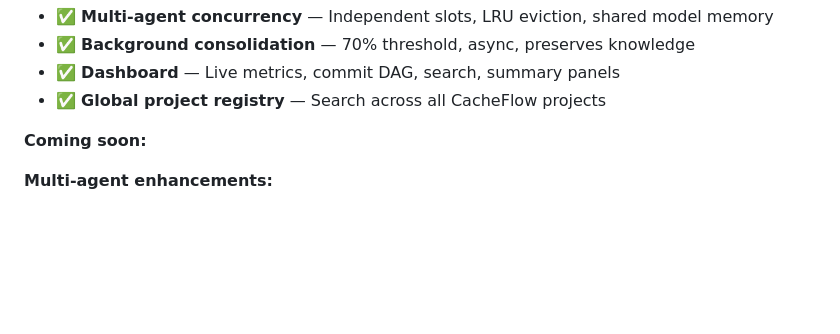
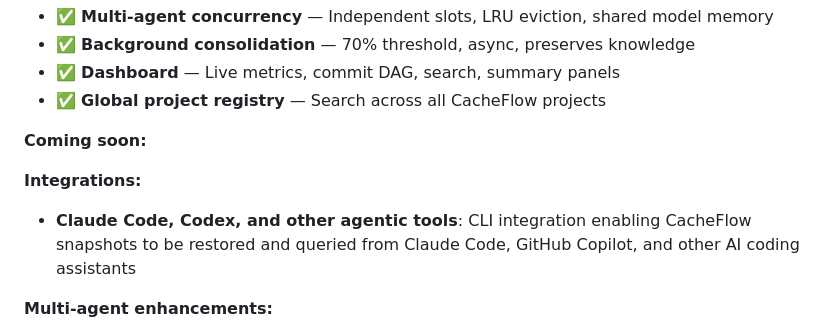
Before and after one commit to agastya-choudhary123/cacheflow, a Markdown page: README.md, the part around the change. GitHub-like rendering; blank space fills up the shorter version.

Commit message:
add roadmap item: agentic tool integrations

```diff
--- a/README.md
+++ b/README.md
@@ -340,6 +340,9 @@ cacheflow/
 
 **Coming soon:**
 
+**Integrations:**
+- **Claude Code, Codex, and other agentic tools**: CLI integration enabling CacheFlow snapshots to be restored and queried from Claude Code, GitHub Copilot, and other AI coding assistants
+
 **Multi-agent enhancements:**
 - **Slot pinning**: Prevent eviction of critical agents
 - **Priority scheduling**: Higher-priority agents get preference for slots
```
